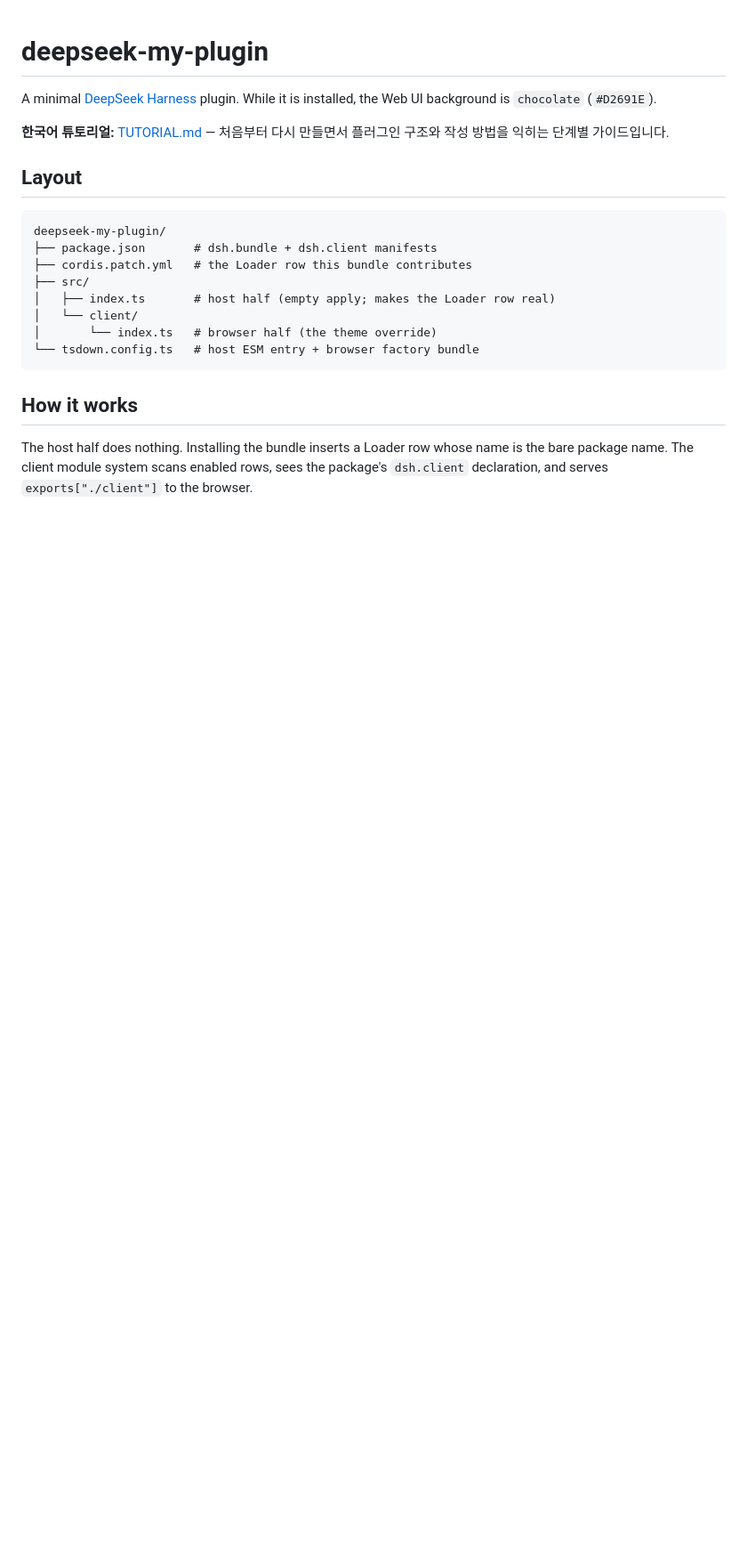
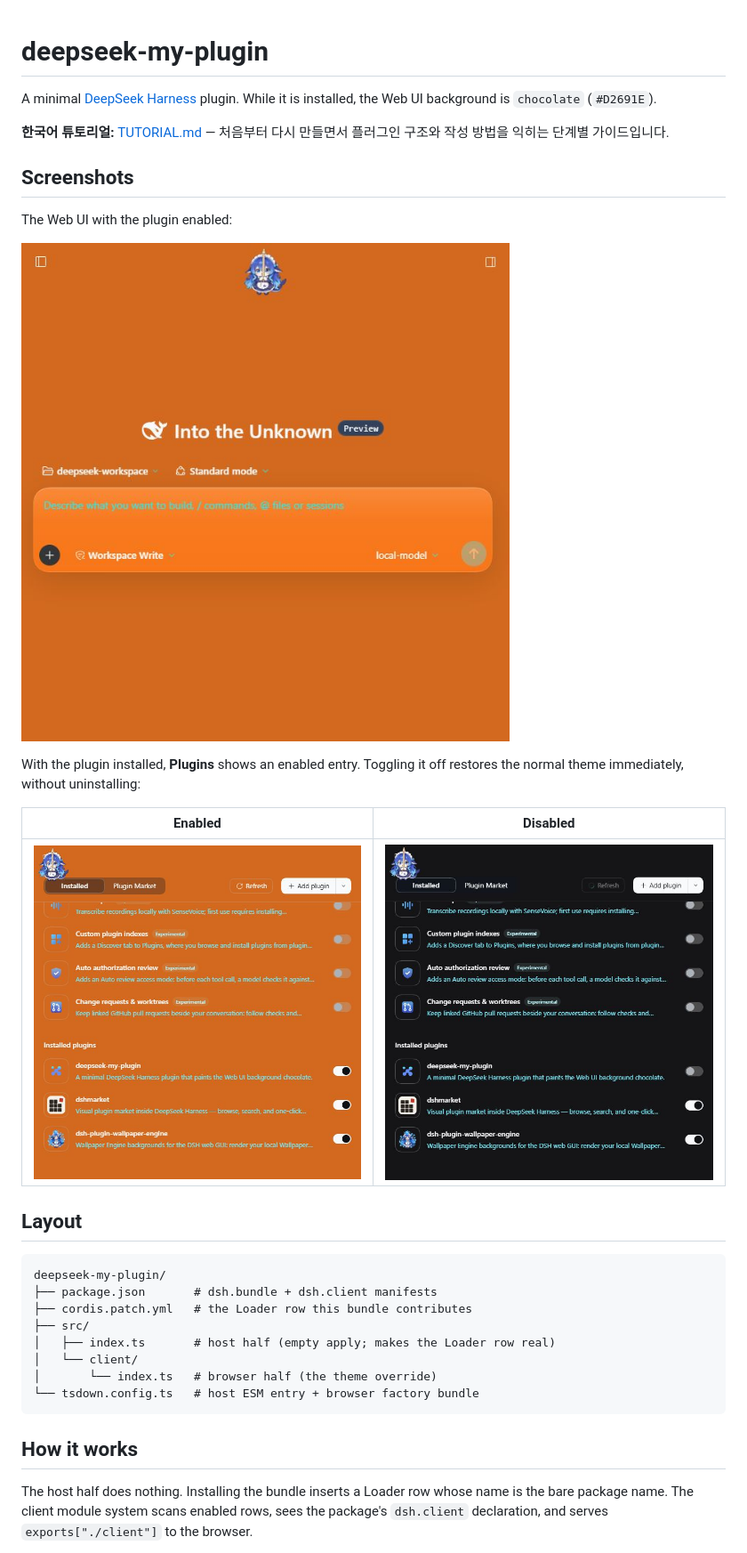
Before and after one commit to fall20style/deepseek-my-plugins-project, a Markdown page: deepseek-my-plugin/README.md, the part around the change. Shown at 89% size. Rendered like a GitHub page; pictures changed too: deepseek-my-plugin/docs/screenshots/01-web-ui-chocolate.jpeg (added), deepseek-my-plugin/docs/screenshots/02-plugins-on.jpeg (added), deepseek-my-plugin/docs/screenshots/03-plugins-off.jpeg (added); blank space fills up the shorter version.

Commit message:
Add screenshots of the chocolate theme and plugin toggles

```diff
--- a/deepseek-my-plugin/README.md
+++ b/deepseek-my-plugin/README.md
@@ -5,6 +5,19 @@ While it is installed, the Web UI background is `chocolate` (`#D2691E`).
 
 **한국어 튜토리얼:** [TUTORIAL.md](./TUTORIAL.md) — 처음부터 다시 만들면서
 플러그인 구조와 작성 방법을 익히는 단계별 가이드입니다.
+
+## Screenshots
+
+The Web UI with the plugin enabled:
+
+![Web UI with a chocolate background](docs/screenshots/01-web-ui-chocolate.jpeg)
+
+With the plugin installed, **Plugins** shows an enabled entry. Toggling it off
+restores the normal theme immediately, without uninstalling:
+
+| Enabled | Disabled |
+| --- | --- |
+| ![deepseek-my-plugin enabled](docs/screenshots/02-plugins-on.jpeg) | ![deepseek-my-plugin disabled](docs/screenshots/03-plugins-off.jpeg) |
 
 ## Layout
 
```
Also changed, not shown: deepseek-my-plugin/TUTORIAL.md (+9 -0 lines).
